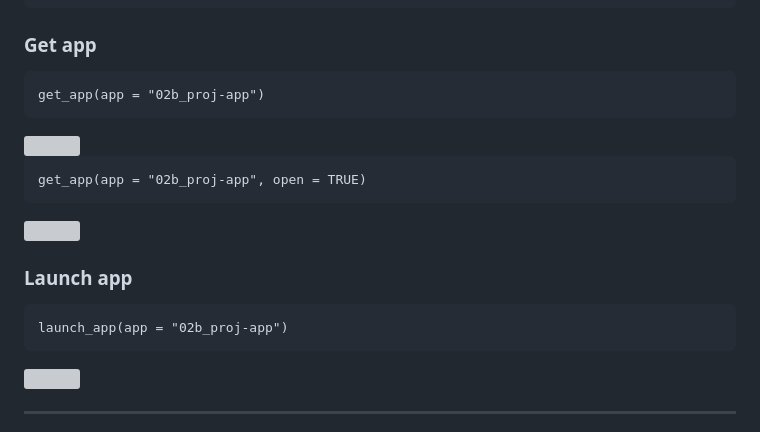
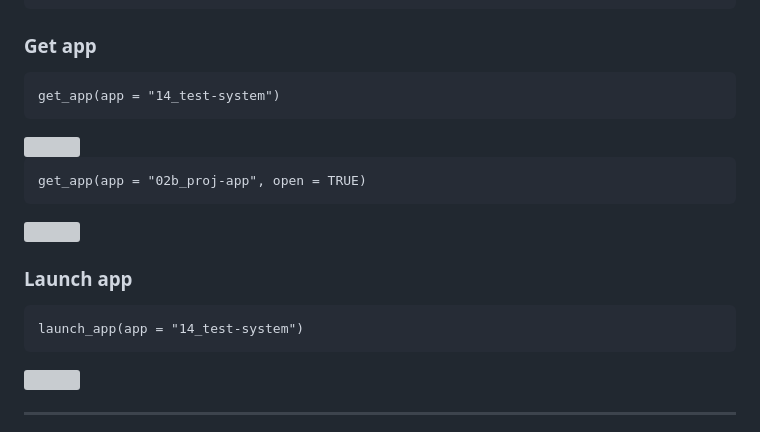
Before and after one commit to mjfrigaard/sap, a Markdown page: README.md, the part around the change. Rendered like a GitHub page; grey boxes are pictures that could not be loaded.

```diff
--- a/README.md
+++ b/README.md
@@ -115,7 +115,7 @@ list_apps()
 ### Get app
 
 <pre>
-get_app(app = "02b_proj-app")
+get_app(app = "14_test-system")
 </pre>
 
 <img src="https://raw.githubusercontent.com/mjfrigaard/shinyap/main/man/figures/get_app.gif" width="100%" style="display: block; margin: auto;" />
@@ -129,7 +129,7 @@ get_app(app = "02b_proj-app", open = TRUE)
 ### Launch app
 
 <pre>
-launch_app(app = "02b_proj-app")
+launch_app(app = "14_test-system")
 </pre>
 
 <img src="https://raw.githubusercontent.com/mjfrigaard/shinyap/main/man/figures/launch_app.gif" width="100%" style="display: block; margin: auto;" />
```
